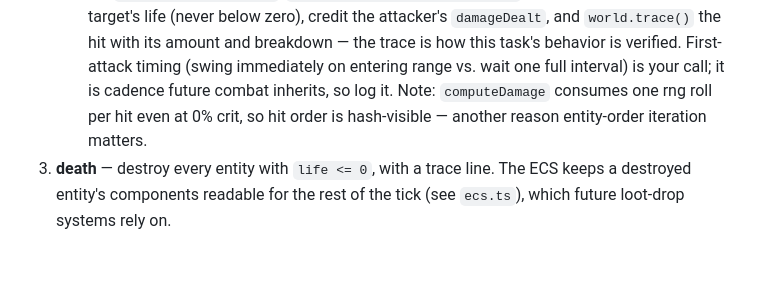
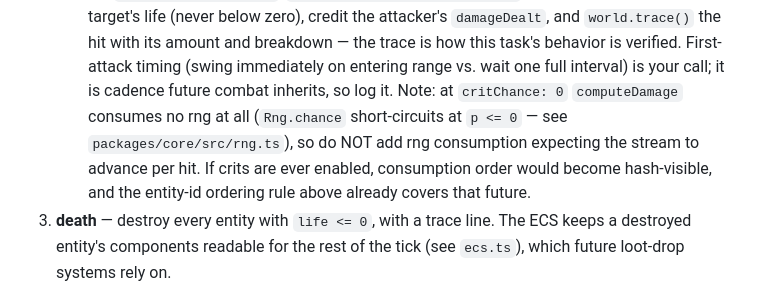
Before and after one commit to jkup/triablo, a Markdown page: tasks/open/0120-make-duel-pass.md, the part around the change. GitHub-like rendering; blank space fills up the shorter version.

Commit message:
Correct rng-consumption note in 0120 handoff (integrator review)
Rng.chance short-circuits at p <= 0 without drawing, so at critChance 0
the duel consumes no rng. The old note claimed one roll per hit, which
could have led the implementer to add spurious consumption and bake it
into the first golden replay. Entity-id attack ordering stays required
for state-order reasons (decision 0006).

Co-Authored-By: Claude Fable 5 <noreply@anthropic.com>

```diff
--- a/tasks/open/0120-make-duel-pass.md
+++ b/tasks/open/0120-make-duel-pass.md
@@ -94,8 +94,11 @@ Convert `attackIntervalSeconds` with `secondsToTicks()` **once, at spawn**
    breakdown — the trace is how this task's behavior is verified.
    First-attack timing (swing immediately on entering range vs. wait one full
    interval) is your call; it is cadence future combat inherits, so log it.
-   Note: `computeDamage` consumes one rng roll per hit even at 0% crit, so
-   hit order is hash-visible — another reason entity-order iteration matters.
+   Note: at `critChance: 0` `computeDamage` consumes no rng at all
+   (`Rng.chance` short-circuits at `p <= 0` — see `packages/core/src/rng.ts`),
+   so do NOT add rng consumption expecting the stream to advance per hit. If
+   crits are ever enabled, consumption order would become hash-visible, and
+   the entity-id ordering rule above already covers that future.
 3. **death** — destroy every entity with `life <= 0`, with a trace line. The
    ECS keeps a destroyed entity's components readable for the rest of the
    tick (see `ecs.ts`), which future loot-drop systems rely on.
```
